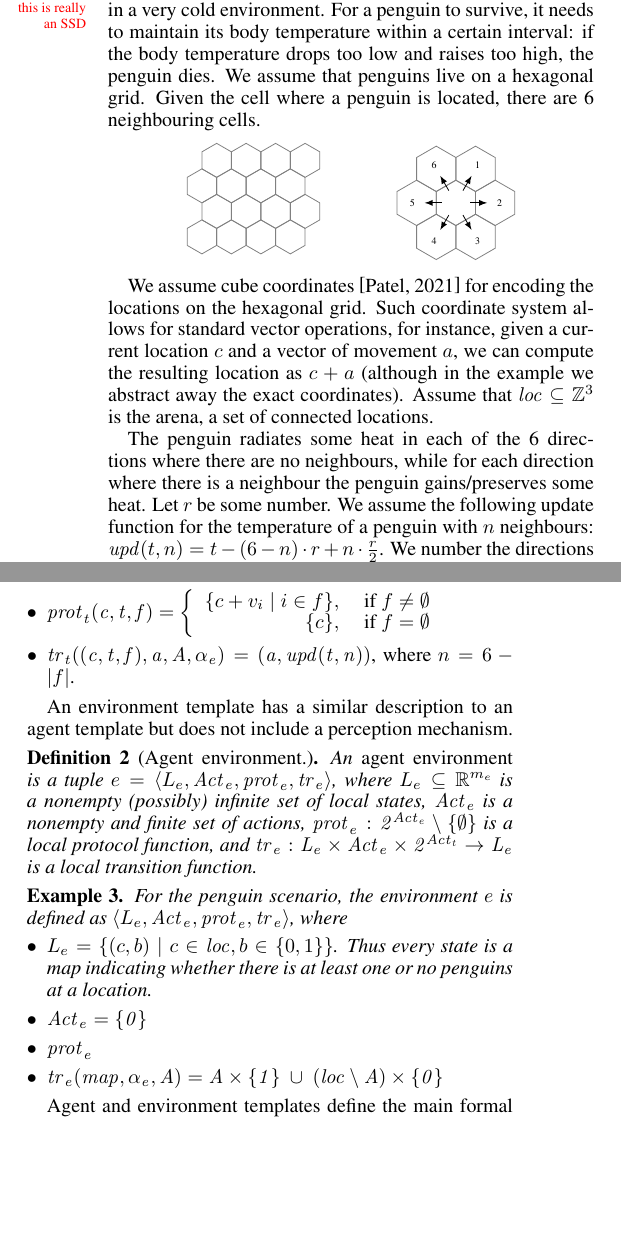
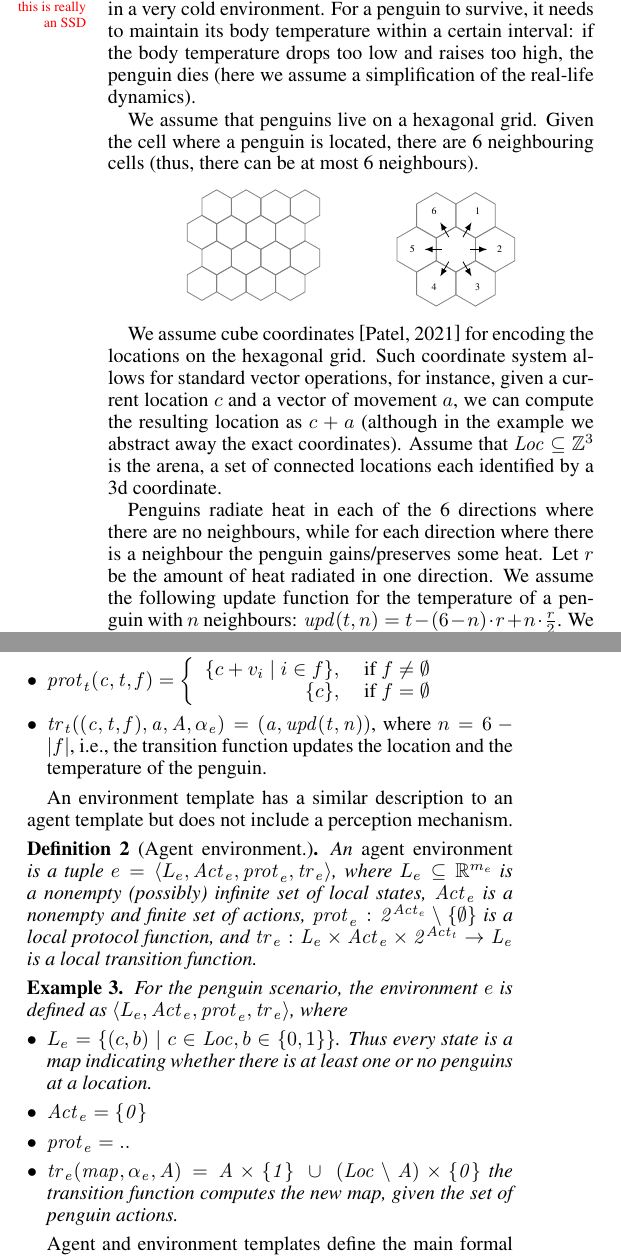
Before and after one commit to pkouvaros/pnis, a LaTeX paper (main.tex, which reads sections/model.tex): two parts of the columns of page 2 of 7, joined at a grey line, cut so that both start at the same text, the shorter picture padded with empty space. Compiled offline with pdfLaTeX.

Commit message:
the penguin example in reasonable shape

```diff
--- a/sections/model.tex
+++ b/sections/model.tex
@@ -136,9 +136,12 @@ An {\em agent template} is a tuple $\ag t = \tuple{\lstates t, \init t, \obs t,
   this scenario, there is a colony of penguins living in a very cold
   environment. For a penguin to survive, it needs to maintain its body
   temperature within a certain interval: if the body temperature drops too low
-  and raises too high, the penguin dies. We assume that penguins live on a
+  and raises too high, the penguin dies (here we assume a simplification of the
+  real-life dynamics).
+
+  We assume that penguins live on a
   hexagonal grid. Given the cell where a penguin is located, there are 6
-  neighbouring cells.
+  neighbouring cells (thus, there can be at most 6 neighbours).
 
   \def\r{3}%4}
   \def\d{6}%8}
@@ -187,13 +190,14 @@ An {\em agent template} is a tuple $\ag t = \tuple{\lstates t, \init t, \obs t,
   for instance, given a current location $c$ and a vector of movement $a$, we
   can compute the resulting location as $c+a$ (although in the example we
   abstract away the exact coordinates). Assume that
-  $\mathit{loc} \subseteq \mathbb{Z}^3$ is the arena, a set of connected
-  locations.
+  $\mathit{Loc} \subseteq \mathbb{Z}^3$ is the arena, a set of connected
+  locations each identified by a 3d coordinate.
 
-  The penguin radiates some heat in each of the 6 directions where there are no
+  Penguins radiate heat in each of the 6 directions where there are no
   neighbours, while for each direction where there is a neighbour the penguin
-  gains/preserves some heat. Let $r$ be some number. We assume the following
-  update function for the temperature of a penguin with $n$ neighbours:
+  gains/preserves some heat. Let $r$ be the amount of heat radiated in one
+  direction. We assume the following update function for the temperature of a
+  penguin with $n$ neighbours:
   $\mathit{upd}(t,n) = t - (6-n)\cdot r + n\cdot\frac{r}{2}$.
   %
   We number the directions 1 to 6 as in the figure
@@ -230,7 +236,8 @@ An {\em agent template} is a tuple $\ag t = \tuple{\lstates t, \init t, \obs t,
 
 
   \item $\tr{t}((c,t, f), a, A, \act{e}) = (a, \mathit{upd}(t,n))$, where
-    $n = 6 - |f|$.
+    $n = 6 - |f|$, i.e., the transition function updates the location and the
+    temperature of the penguin.
   \end{itemize}
 
 \end{example}
@@ -253,14 +260,15 @@ protocol function, and $\tr e : \lstates e \times \acts e \times 2^{\acts t}
   For the penguin scenario, the environment $e$ is defined as
   $\tuple{\lstates{e}, \acts{e}, \prot{e}, \tr{e}}$, where
   \begin{itemize}[$\bullet$]
-  \item $\lstates{e} = \{(c,b) \mid c \in \mathit{loc}, b\in\{0,1\}\}$. Thus
+  \item $\lstates{e} = \{(c,b) \mid c \in \mathit{Loc}, b\in\{0,1\}\}$. Thus
     every state is a map indicating whether there is at least one or no
     penguins at a location.
   \item $\acts{e} = \{0\}$
-  \item $\prot{e}$
+  \item $\prot{e} = ..$
   \item
     $\tr{e}(\mathit{map}, \act{e}, A) = A \times \{1\} \ \cup \
-    (\mathit{loc}\setminus A) \times \{0\}$
+    (\mathit{Loc}\setminus A) \times \{0\}$ the transition function computes
+    the new map, given the set of penguin actions.
   \end{itemize}
 \end{example}
 
```
Also changed, not shown: sections/model.tex (10 more changed lines).
